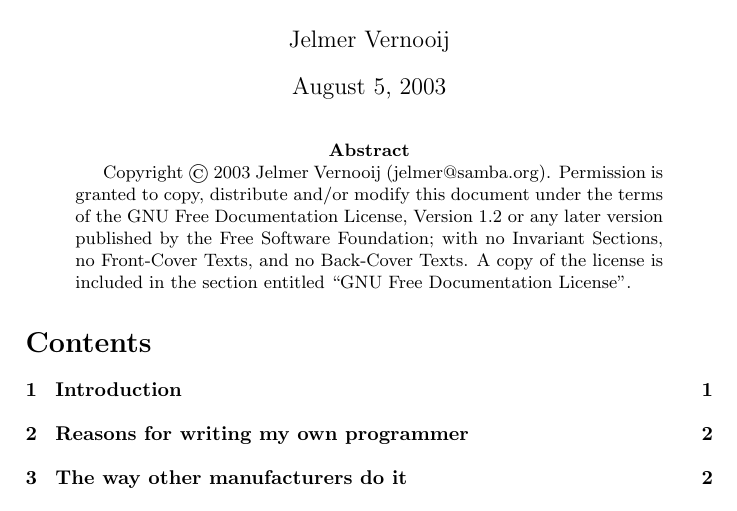
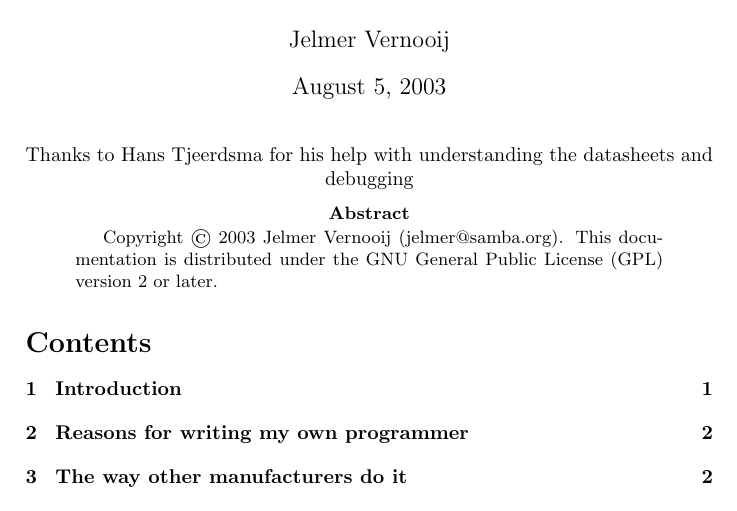
Before and after one commit to jelmer/at89prog, a LaTeX paper (at89prog.tex): part of page 1 of 6, cut so that both start at the same text. Compiled offline with pdfLaTeX.

Commit message:
Add thanks to Hans

```diff
--- a/at89prog.tex
+++ b/at89prog.tex
@@ -9,14 +9,13 @@
 \author{Jelmer Vernooij}
 \maketitle
 
+\begin{center}
+	Thanks to Hans Tjeerdsma for his help with understanding the datasheets and debugging
+\end{center}
+
 \begin{abstract}
     Copyright \copyright\ 2003  Jelmer Vernooij (jelmer@samba.org).
-    Permission is granted to copy, distribute and/or modify this document
-    under the terms of the GNU Free Documentation License, Version 1.2
-    or any later version published by the Free Software Foundation;
-    with no Invariant Sections, no Front-Cover Texts, and no Back-Cover Texts.
-    A copy of the license is included in the section entitled ``GNU
-    Free Documentation License''.
+	This documentation is distributed under the GNU General Public License (GPL) version 2 or later.
 \end{abstract}
 
 \lstset{language=C}
```
